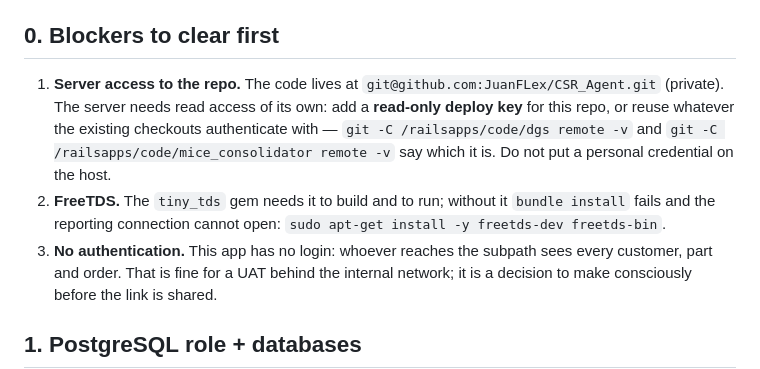
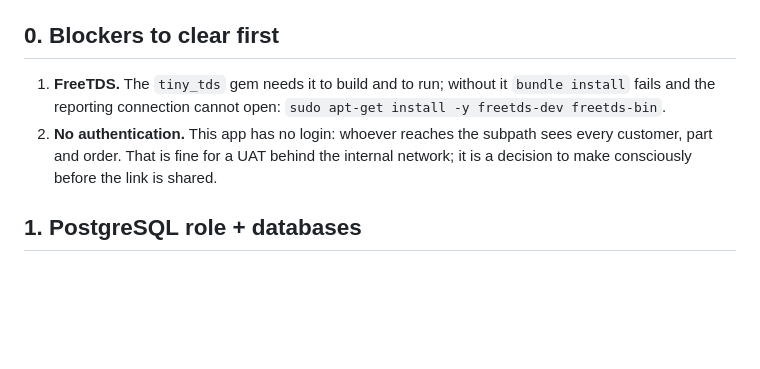
Before and after one commit to JuanFLex/CSR_Agent, a Markdown page: DEPLOYMENT.md, the part around the change. Drawn GitHub-style; blank space fills up the shorter version.

Commit message:
Drop the deploy-key note: the clone is handled on the server

```diff
--- a/DEPLOYMENT.md
+++ b/DEPLOYMENT.md
@@ -23,17 +23,10 @@ learned deploying Lockbox on 2026-09-03
 
 ## 0. Blockers to clear first
 
-1. **Server access to the repo.** The code lives at
-   `git@github.com:JuanFLex/CSR_Agent.git` (private). The server needs read
-   access of its own: add a **read-only deploy key** for this repo, or reuse
-   whatever the existing checkouts authenticate with —
-   `git -C /railsapps/code/dgs remote -v` and
-   `git -C /railsapps/code/mice_consolidator remote -v` say which it is. Do not
-   put a personal credential on the host.
-2. **FreeTDS.** The `tiny_tds` gem needs it to build and to run; without it
+1. **FreeTDS.** The `tiny_tds` gem needs it to build and to run; without it
    `bundle install` fails and the reporting connection cannot open:
    `sudo apt-get install -y freetds-dev freetds-bin`.
-3. **No authentication.** This app has no login: whoever reaches the subpath
+2. **No authentication.** This app has no login: whoever reaches the subpath
    sees every customer, part and order. That is fine for a UAT behind the
    internal network; it is a decision to make consciously before the link is
    shared.
```
